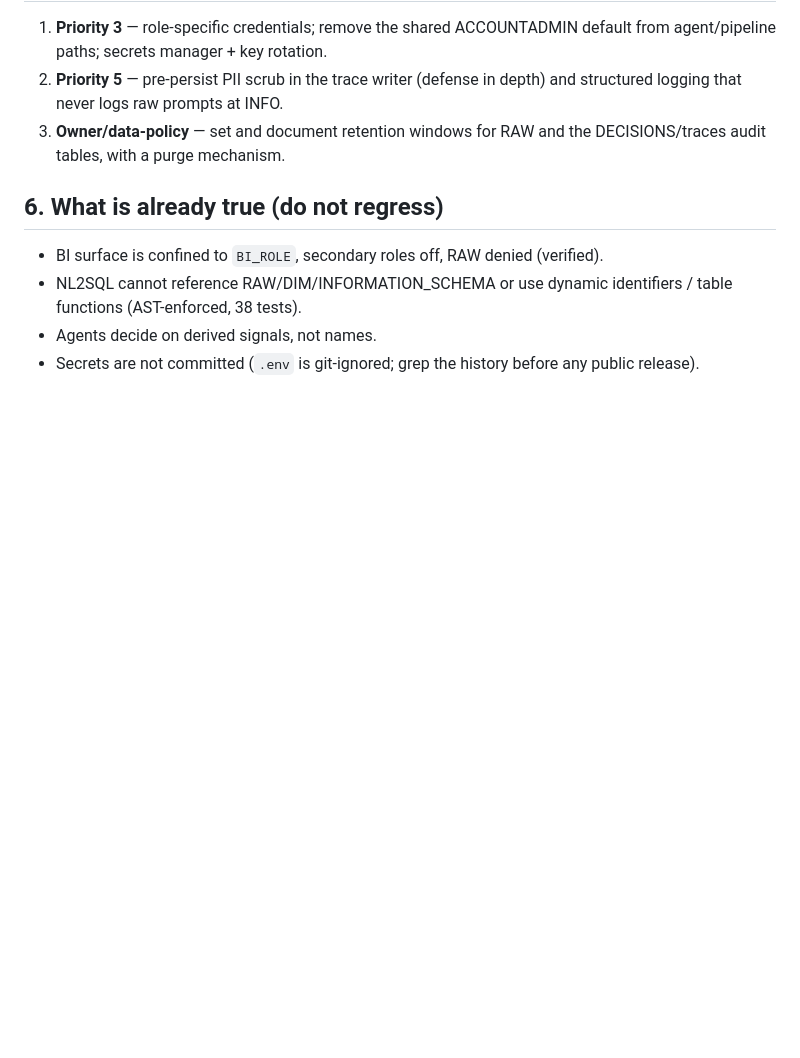
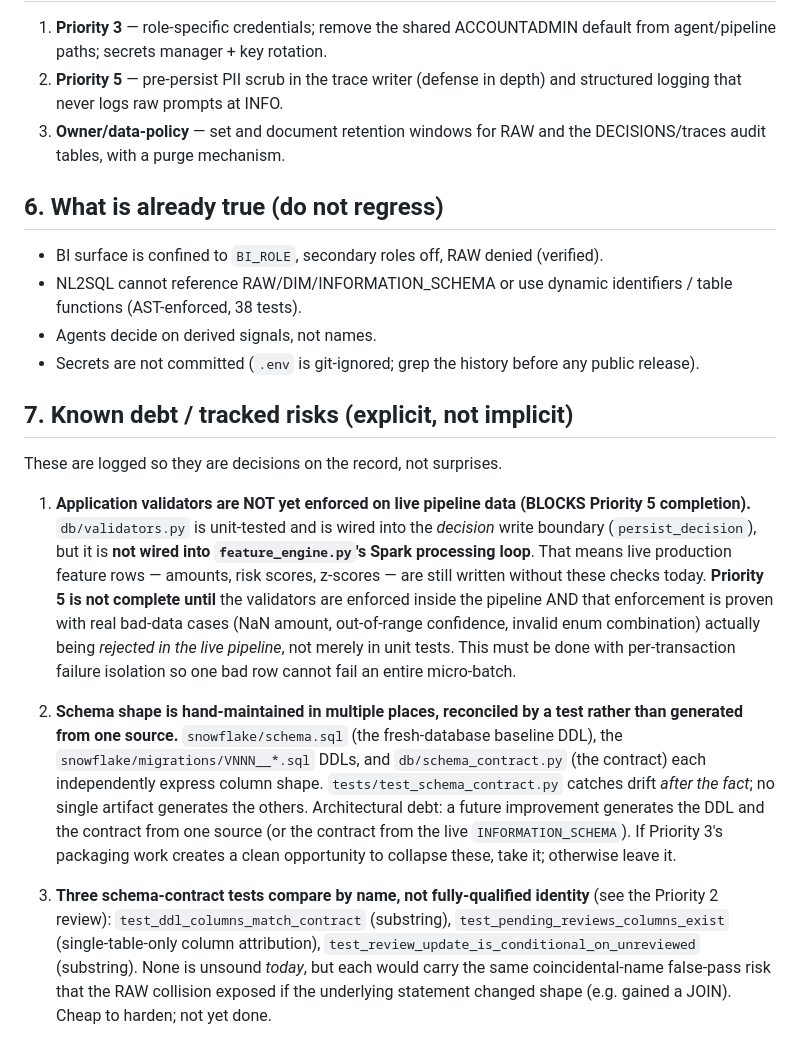
Before and after one commit to atulpandey02/agentic-fraud-decisioning-platform, a Markdown page: DATA_GOVERNANCE.md, the part around the change. GitHub-like rendering; blank space fills up the shorter version.

Commit message:
docs: log tracked debt from Priority 2 review (DATA_GOVERNANCE section 7)
Three items the reviewer asked to record explicitly rather than leave
as implicit deferrals:

1. validators.py is NOT yet enforced in feature_engine.py's live Spark
   loop — production feature rows are still unvalidated today. Named as
   a hard blocker on Priority 5 completion: must be wired in with
   per-transaction failure isolation AND proven by real bad-data cases
   (NaN amount, out-of-range confidence, invalid enum) rejected in the
   LIVE pipeline, not just unit tests.
2. Schema shape is hand-maintained in three places (schema.sql,
   migrations DDL, schema_contract.py) reconciled by a test after the
   fact, not generated from one source — architectural debt.
3. Three schema-contract tests compare by name rather than
   fully-qualified table+column identity (substring / single-table-only
   attribution) — same coincidental-name false-pass class the RAW
   collision exposed; sound today, cheap to harden.

Co-Authored-By: Claude Opus 4.8 <noreply@anthropic.com>

```diff
--- a/DATA_GOVERNANCE.md
+++ b/DATA_GOVERNANCE.md
@@ -84,3 +84,37 @@ BI surface at all.
 - Agents decide on derived signals, not names.
 - Secrets are not committed (`.env` is git-ignored; grep the history before any
   public release).
+
+## 7. Known debt / tracked risks (explicit, not implicit)
+
+These are logged so they are decisions on the record, not surprises.
+
+1. **Application validators are NOT yet enforced on live pipeline data
+   (BLOCKS Priority 5 completion).** `db/validators.py` is unit-tested and is
+   wired into the *decision* write boundary (`persist_decision`), but it is
+   **not wired into `feature_engine.py`'s Spark processing loop**. That means
+   live production feature rows — amounts, risk scores, z-scores — are still
+   written without these checks today. **Priority 5 is not complete until**
+   the validators are enforced inside the pipeline AND that enforcement is
+   proven with real bad-data cases (NaN amount, out-of-range confidence,
+   invalid enum combination) actually being *rejected in the live pipeline*,
+   not merely in unit tests. This must be done with per-transaction failure
+   isolation so one bad row cannot fail an entire micro-batch.
+
+2. **Schema shape is hand-maintained in multiple places, reconciled by a test
+   rather than generated from one source.** `snowflake/schema.sql` (the
+   fresh-database baseline DDL), the `snowflake/migrations/VNNN__*.sql` DDLs,
+   and `db/schema_contract.py` (the contract) each independently express column
+   shape. `tests/test_schema_contract.py` catches drift *after the fact*; no
+   single artifact generates the others. Architectural debt: a future
+   improvement generates the DDL and the contract from one source (or the
+   contract from the live `INFORMATION_SCHEMA`). If Priority 3's packaging work
+   creates a clean opportunity to collapse these, take it; otherwise leave it.
+
+3. **Three schema-contract tests compare by name, not fully-qualified
+   identity** (see the Priority 2 review): `test_ddl_columns_match_contract`
+   (substring), `test_pending_reviews_columns_exist` (single-table-only column
+   attribution), `test_review_update_is_conditional_on_unreviewed` (substring).
+   None is unsound *today*, but each would carry the same coincidental-name
+   false-pass risk that the RAW collision exposed if the underlying statement
+   changed shape (e.g. gained a JOIN). Cheap to harden; not yet done.
```
